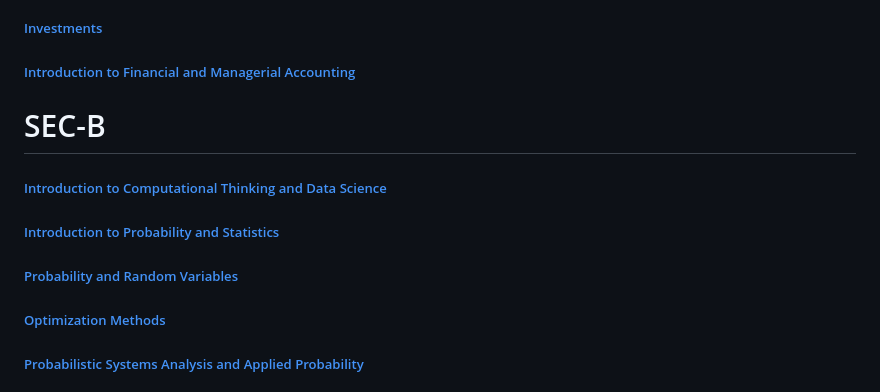
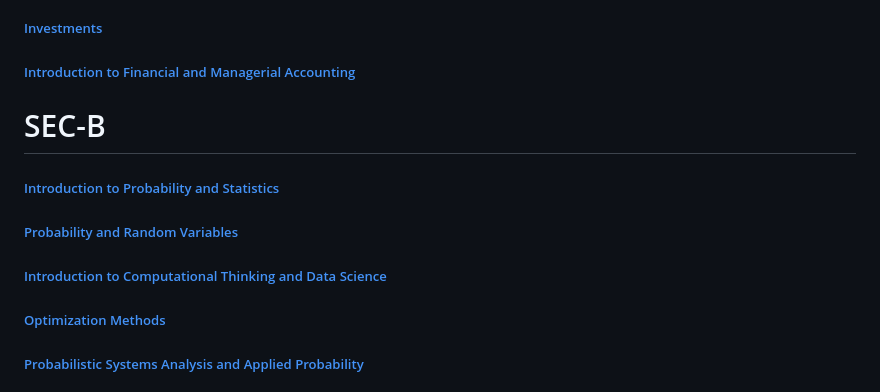
Before and after one commit to Chaklader/Quantitative_Finance, a Markdown page: README.md, the part around the change. GitHub-like rendering.

Commit message:
The commit is successful

```diff
--- a/README.md
+++ b/README.md
@@ -18,11 +18,11 @@
 
 # SEC-B
 
-##### [Introduction to Computational Thinking and Data Science](https://ocw.mit.edu/courses/6-0002-introduction-to-computational-thinking-and-data-science-fall-2016/)
-
 ##### [Introduction to Probability and Statistics](https://ocw.mit.edu/courses/18-05-introduction-to-probability-and-statistics-spring-2022/)
 
 ##### [Probability and Random Variables](https://ocw.mit.edu/courses/18-440-probability-and-random-variables-spring-2014/)
+
+##### [Introduction to Computational Thinking and Data Science](https://ocw.mit.edu/courses/6-0002-introduction-to-computational-thinking-and-data-science-fall-2016/)
 
 ##### [Optimization Methods](https://ocw.mit.edu/courses/15-093j-optimization-methods-fall-2009/)
 
```
